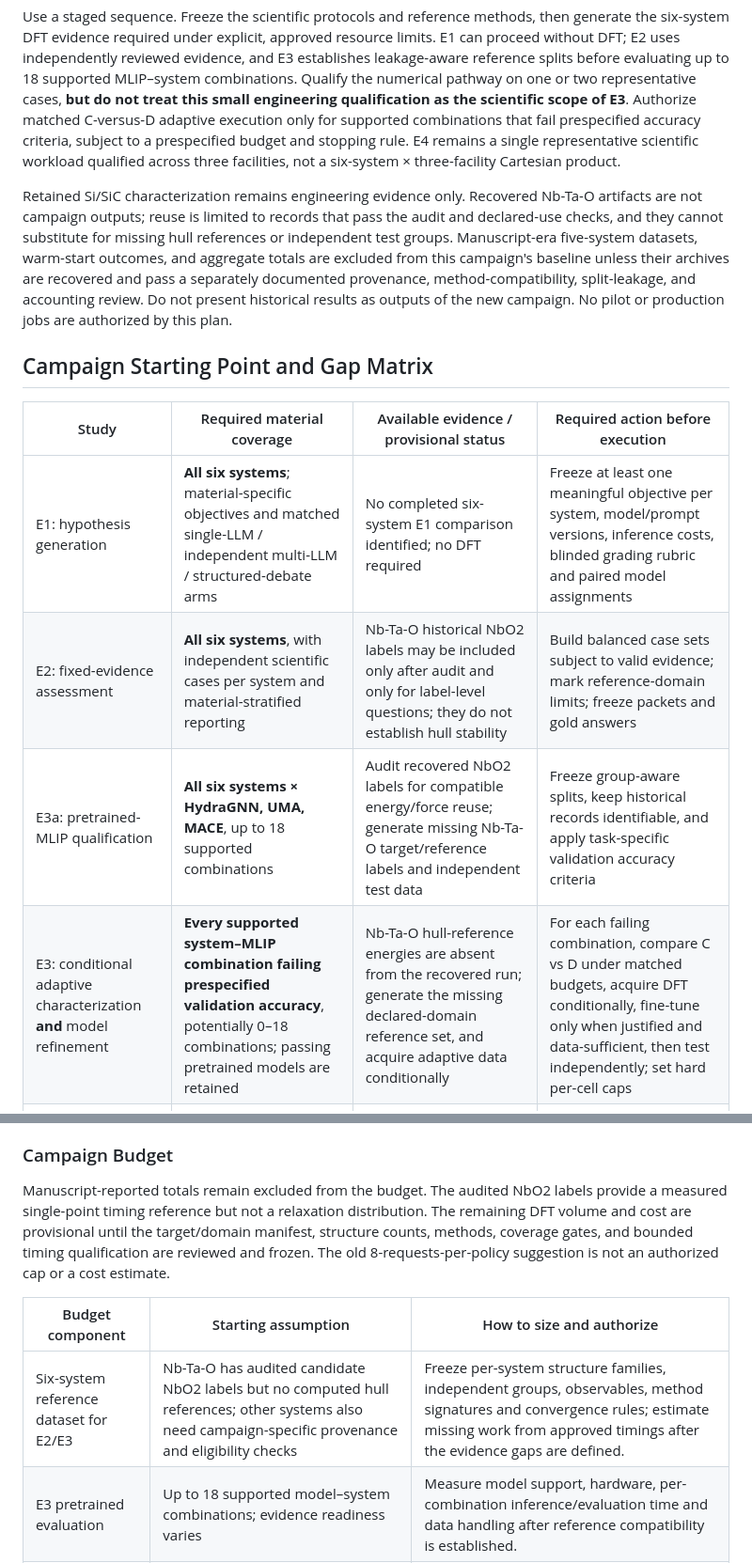
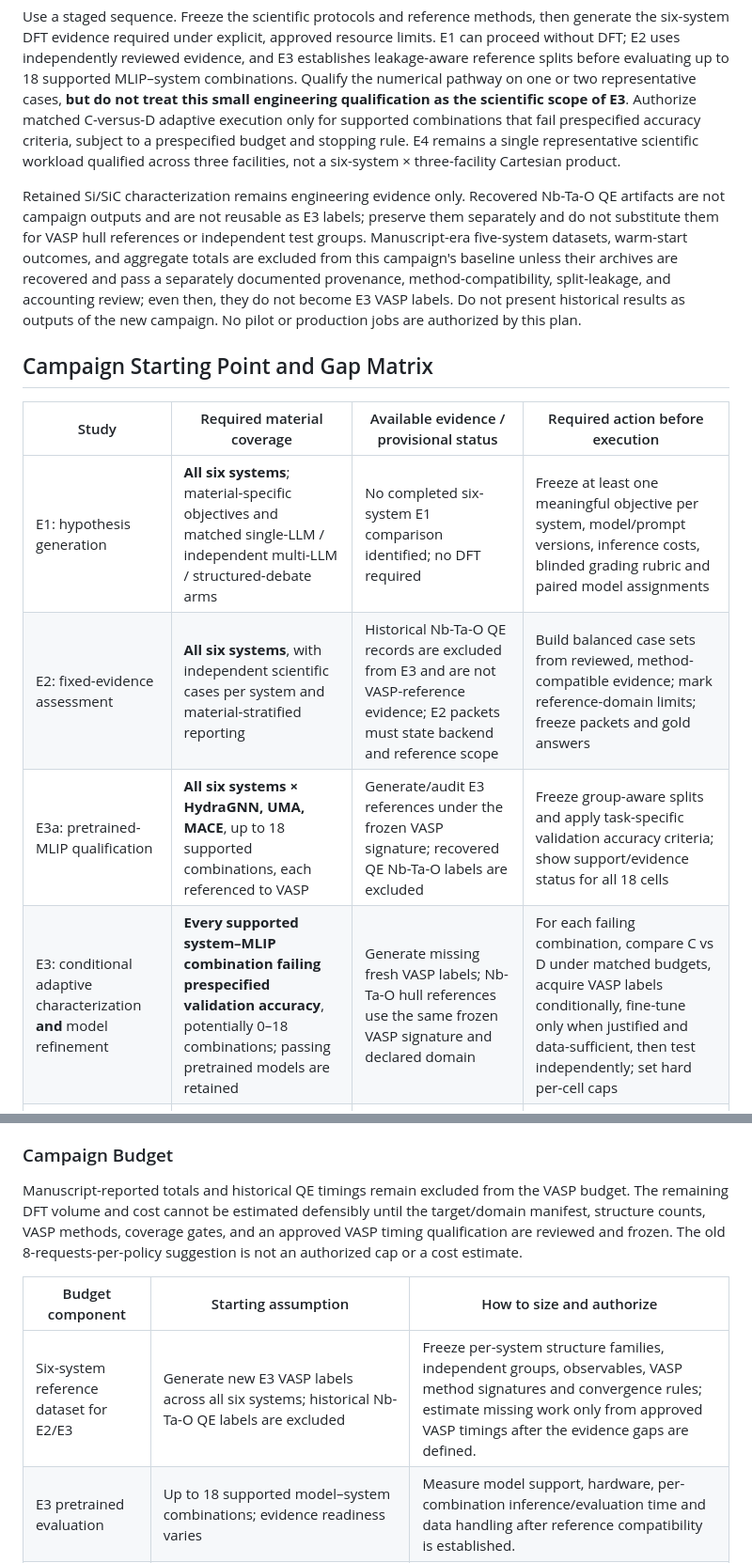
Before and after one commit to ORNL/matsim-agents, a Markdown page: docs/numerical-results-run-plan.md, 2 parts joined by grey strips. Shown at 94% size. GitHub-like rendering.

Commit message:
docs: define VASP-primary E3 coordination plan

```diff
--- a/docs/numerical-results-run-plan.md
+++ b/docs/numerical-results-run-plan.md
@@ -11,16 +11,16 @@ Distinguish (i) inadequate MLIP predictive accuracy, which can motivate adaptati
 
 Use a staged sequence. Freeze the scientific protocols and reference methods, then generate the six-system DFT evidence required under explicit, approved resource limits. E1 can proceed without DFT; E2 uses independently reviewed evidence, and E3 establishes leakage-aware reference splits before evaluating up to 18 supported MLIP–system combinations. Qualify the numerical pathway on one or two representative cases, **but do not treat this small engineering qualification as the scientific scope of E3**. Authorize matched C-versus-D adaptive execution only for supported combinations that fail prespecified accuracy criteria, subject to a prespecified budget and stopping rule. E4 remains a single representative scientific workload qualified across three facilities, not a six-system × three-facility Cartesian product.
 
-Retained Si/SiC characterization remains engineering evidence only. Recovered Nb-Ta-O artifacts are not campaign outputs; reuse is limited to records that pass the audit and declared-use checks, and they cannot substitute for missing hull references or independent test groups. Manuscript-era five-system datasets, warm-start outcomes, and aggregate totals are excluded from this campaign's baseline unless their archives are recovered and pass a separately documented provenance, method-compatibility, split-leakage, and accounting review. Do not present historical results as outputs of the new campaign. No pilot or production jobs are authorized by this plan.
+Retained Si/SiC characterization remains engineering evidence only. Recovered Nb-Ta-O QE artifacts are not campaign outputs and are not reusable as E3 labels; preserve them separately and do not substitute them for VASP hull references or independent test groups. Manuscript-era five-system datasets, warm-start outcomes, and aggregate totals are excluded from this campaign's baseline unless their archives are recovered and pass a separately documented provenance, method-compatibility, split-leakage, and accounting review; even then, they do not become E3 VASP labels. Do not present historical results as outputs of the new campaign. No pilot or production jobs are authorized by this plan.
 
 ## Campaign Starting Point and Gap Matrix
 
 | Study | Required material coverage | Available evidence / provisional status | Required action before execution |
 |---|---|---|---|
 | E1: hypothesis generation | **All six systems**; material-specific objectives and matched single-LLM / independent multi-LLM / structured-debate arms | No completed six-system E1 comparison identified; no DFT required | Freeze at least one meaningful objective per system, model/prompt versions, inference costs, blinded grading rubric and paired model assignments |
-| E2: fixed-evidence assessment | **All six systems**, with independent scientific cases per system and material-stratified reporting | Nb-Ta-O historical NbO2 labels may be included only after audit and only for label-level questions; they do not establish hull stability | Build balanced case sets subject to valid evidence; mark reference-domain limits; freeze packets and gold answers |
-| E3a: pretrained-MLIP qualification | **All six systems × HydraGNN, UMA, MACE**, up to 18 supported combinations | Audit recovered NbO2 labels for compatible energy/force reuse; generate missing Nb-Ta-O target/reference labels and independent test data | Freeze group-aware splits, keep historical records identifiable, and apply task-specific validation accuracy criteria |
-| E3: conditional adaptive characterization **and** model refinement | **Every supported system–MLIP combination failing prespecified validation accuracy**, potentially 0–18 combinations; passing pretrained models are retained | Nb-Ta-O hull-reference energies are absent from the recovered run; generate the missing declared-domain reference set, and acquire adaptive data conditionally | For each failing combination, compare C vs D under matched budgets, acquire DFT conditionally, fine-tune only when justified and data-sufficient, then test independently; set hard per-cell caps |
+| E2: fixed-evidence assessment | **All six systems**, with independent scientific cases per system and material-stratified reporting | Historical Nb-Ta-O QE records are excluded from E3 and are not VASP-reference evidence; E2 packets must state backend and reference scope | Build balanced case sets from reviewed, method-compatible evidence; mark reference-domain limits; freeze packets and gold answers |
+| E3a: pretrained-MLIP qualification | **All six systems × HydraGNN, UMA, MACE**, up to 18 supported combinations, each referenced to VASP | Generate/audit E3 references under the frozen VASP signature; recovered QE Nb-Ta-O labels are excluded | Freeze group-aware splits and apply task-specific validation accuracy criteria; show support/evidence status for all 18 cells |
+| E3: conditional adaptive characterization **and** model refinement | **Every supported system–MLIP combination failing prespecified validation accuracy**, potentially 0–18 combinations; passing pretrained models are retained | Generate missing fresh VASP labels; Nb-Ta-O hull references use the same frozen VASP signature and declared domain | For each failing combination, compare C vs D under matched budgets, acquire VASP labels conditionally, fine-tune only when justified and data-sufficient, then test independently; set hard per-cell caps |
 | E4: portability | **One representative scientific contract** on Perlmutter, Frontier and Aurora | Deployment recipes exist; prior Si/SiC data are engineering-only and cannot count as this scientific result | Freeze the science protocol and execute the same bounded fresh workload at each facility; report compatibility restrictions |
 | Supporting DFT warm-start | New, bounded paired study only if retained as a claim | No historical paired endpoints assumed available | Define the complete fresh matrix, methods, repeats, resource caps, and analysis before submission; otherwise remove or narrow the claim |
 | Supporting AL throughput and scaling | New bounded study only if independently justified | No historical campaign outputs, timings, or allocation records assumed available | Design and budget fresh measurements; do not use draft totals as baselines or substitute this work for primary E3 |
@@ -169,11 +169,11 @@ The manuscript contains reported campaign aggregates that remain unverified and
 
 ### Campaign Budget
 
-Manuscript-reported totals remain excluded from the budget. The audited NbO2 labels provide a measured single-point timing reference but not a relaxation distribution. The remaining DFT volume and cost are provisional until the target/domain manifest, structure counts, methods, coverage gates, and bounded timing qualification are reviewed and frozen. The old 8-requests-per-policy suggestion is not an authorized cap or a cost estimate.
+Manuscript-reported totals and historical QE timings remain excluded from the VASP budget. The remaining DFT volume and cost cannot be estimated defensibly until the target/domain manifest, structure counts, VASP methods, coverage gates, and an approved VASP timing qualification are reviewed and frozen. The old 8-requests-per-policy suggestion is not an authorized cap or a cost estimate.
 
 | Budget component | Starting assumption | How to size and authorize |
 |---|---|---|
-| Six-system reference dataset for E2/E3 | Nb-Ta-O has audited candidate NbO2 labels but no computed hull references; other systems also need campaign-specific provenance and eligibility checks | Freeze per-system structure families, independent groups, observables, method signatures and convergence rules; estimate missing work from approved timings after the evidence gaps are defined. |
+| Six-system reference dataset for E2/E3 | Generate new E3 VASP labels across all six systems; historical Nb-Ta-O QE labels are excluded | Freeze per-system structure families, independent groups, observables, VASP method signatures and convergence rules; estimate missing work only from approved VASP timings after the evidence gaps are defined. |
 | E3 pretrained evaluation | Up to 18 supported model–system combinations; evidence readiness varies | Measure model support, hardware, per-combination inference/evaluation time and data handling after reference compatibility is established. |
 | E3 adaptive C-vs-D and fine-tuning | New sequential DFT requests; zero offline replay | Set per-cell attempted-label caps and expansion/stopping rules before outcomes. Include both policies' failures/retries; deduplicate identical physical structure+method requests while retaining policy-level accounting. |
 | E1 inference | Candidate qualification and held-out evaluation scale, model calls and costs are not yet measured or frozen | First inventory and qualify eligible candidates, then estimate development-stage costs. After panel approval, verify debate call counts and estimate held-out costs from measured tokens, latency and serving resources. |
```
Also changed, not shown: other parts of docs/numerical-results-run-plan.md (+27 -27 lines), docs/e3-vasp-primary-design.md (added, +115 -0 lines).
